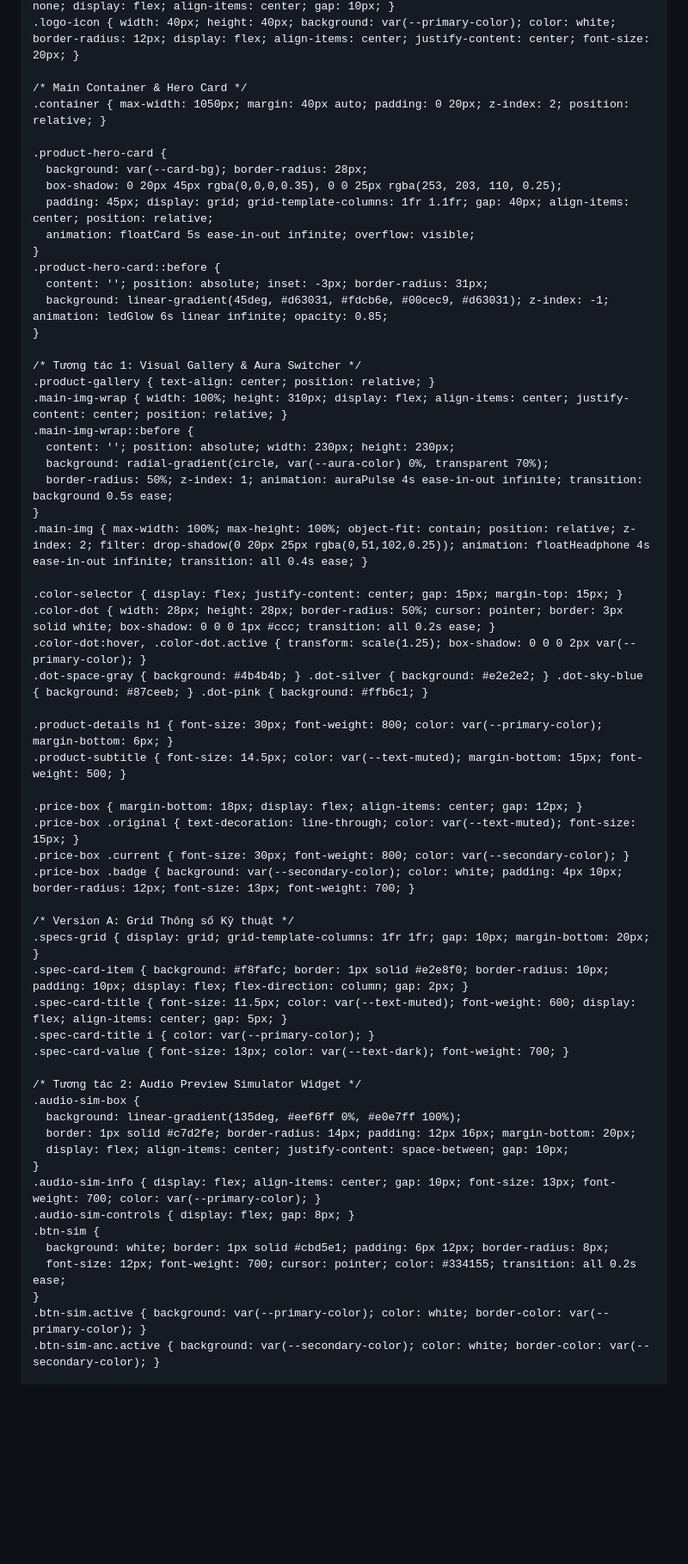
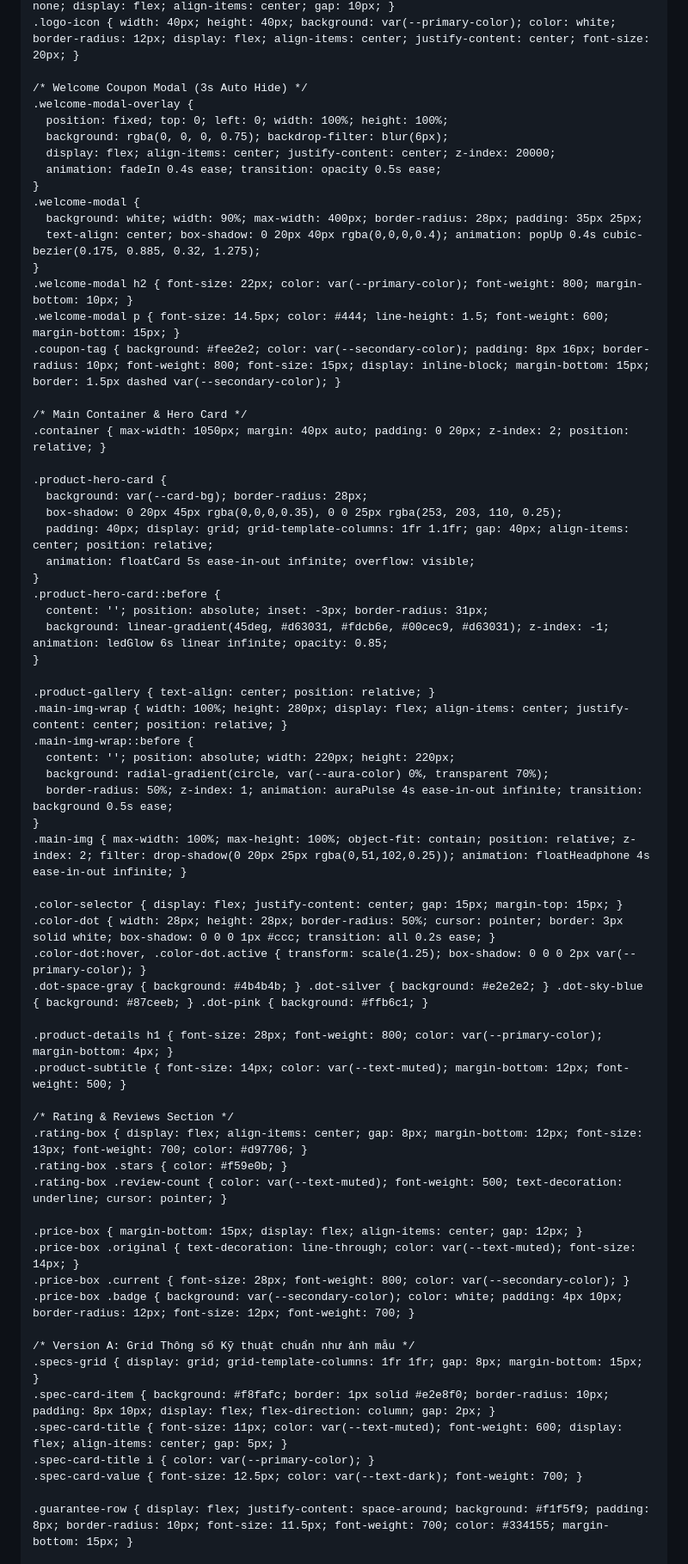
Before and after one commit to jungwonhsu/jungwonhsu.github.io, a Markdown page: README.md, the part around one of its changes. Shown at 86% size. Drawn GitHub-style; blank space fills up the shorter version.

```diff
--- a/README.md
+++ b/README.md
@@ -45,13 +45,28 @@
     .logo { font-size: 24px; font-weight: 800; color: var(--primary-color); text-decoration: none; display: flex; align-items: center; gap: 10px; }
     .logo-icon { width: 40px; height: 40px; background: var(--primary-color); color: white; border-radius: 12px; display: flex; align-items: center; justify-content: center; font-size: 20px; }
 
+    /* Welcome Coupon Modal (3s Auto Hide) */
+    .welcome-modal-overlay {
+      position: fixed; top: 0; left: 0; width: 100%; height: 100%;
+      background: rgba(0, 0, 0, 0.75); backdrop-filter: blur(6px);
+      display: flex; align-items: center; justify-content: center; z-index: 20000;
+      animation: fadeIn 0.4s ease; transition: opacity 0.5s ease;
+    }
+    .welcome-modal {
+      background: white; width: 90%; max-width: 400px; border-radius: 28px; padding: 35px 25px;
+      text-align: center; box-shadow: 0 20px 40px rgba(0,0,0,0.4); animation: popUp 0.4s cubic-bezier(0.175, 0.885, 0.32, 1.275);
+    }
+    .welcome-modal h2 { font-size: 22px; color: var(--primary-color); font-weight: 800; margin-bottom: 10px; }
+    .welcome-modal p { font-size: 14.5px; color: #444; line-height: 1.5; font-weight: 600; margin-bottom: 15px; }
+    .coupon-tag { background: #fee2e2; color: var(--secondary-color); padding: 8px 16px; border-radius: 10px; font-weight: 800; font-size: 15px; display: inline-block; margin-bottom: 15px; border: 1.5px dashed var(--secondary-color); }
+
     /* Main Container & Hero Card */
     .container { max-width: 1050px; margin: 40px auto; padding: 0 20px; z-index: 2; position: relative; }
 
     .product-hero-card {
       background: var(--card-bg); border-radius: 28px;
       box-shadow: 0 20px 45px rgba(0,0,0,0.35), 0 0 25px rgba(253, 203, 110, 0.25);
-      padding: 45px; display: grid; grid-template-columns: 1fr 1.1fr; gap: 40px; align-items: center; position: relative;
+      padding: 40px; display: grid; grid-template-columns: 1fr 1.1fr; gap: 40px; align-items: center; position: relative;
       animation: floatCard 5s ease-in-out infinite; overflow: visible;
     }
     .product-hero-card::before {
@@ -59,49 +74,40 @@
       background: linear-gradient(45deg, #d63031, #fdcb6e, #00cec9, #d63031); z-index: -1; animation: ledGlow 6s linear infinite; opacity: 0.85;
     }
 
-    /* Tương tác 1: Visual Gallery & Aura Switcher */
     .product-gallery { text-align: center; position: relative; }
-    .main-img-wrap { width: 100%; height: 310px; display: flex; align-items: center; justify-content: center; position: relative; }
+    .main-img-wrap { width: 100%; height: 280px; display: flex; align-items: center; justify-content: center; position: relative; }
     .main-img-wrap::before {
-      content: ''; position: absolute; width: 230px; height: 230px;
+      content: ''; position: absolute; width: 220px; height: 220px;
       background: radial-gradient(circle, var(--aura-color) 0%, transparent 70%);
       border-radius: 50%; z-index: 1; animation: auraPulse 4s ease-in-out infinite; transition: background 0.5s ease;
     }
-    .main-img { max-width: 100%; max-height: 100%; object-fit: contain; position: relative; z-index: 2; filter: drop-shadow(0 20px 25px rgba(0,51,102,0.25)); animation: floatHeadphone 4s ease-in-out infinite; transition: all 0.4s ease; }
+    .main-img { max-width: 100%; max-height: 100%; object-fit: contain; position: relative; z-index: 2; filter: drop-shadow(0 20px 25px rgba(0,51,102,0.25)); animation: floatHeadphone 4s ease-in-out infinite; }
 
     .color-selector { display: flex; justify-content: center; gap: 15px; margin-top: 15px; }
     .color-dot { width: 28px; height: 28px; border-radius: 50%; cursor: pointer; border: 3px solid white; box-shadow: 0 0 0 1px #ccc; transition: all 0.2s ease; }
     .color-dot:hover, .color-dot.active { transform: scale(1.25); box-shadow: 0 0 0 2px var(--primary-color); }
     .dot-space-gray { background: #4b4b4b; } .dot-silver { background: #e2e2e2; } .dot-sky-blue { background: #87ceeb; } .dot-pink { background: #ffb6c1; }
 
-    .product-details h1 { font-size: 30px; font-weight: 800; color: var(--primary-color); margin-bottom: 6px; }
-    .product-subtitle { font-size: 14.5px; color: var(--text-muted); margin-bottom: 15px; font-weight: 500; }
+    .product-details h1 { font-size: 28px; font-weight: 800; color: var(--primary-color); margin-bottom: 4px; }
+    .product-subtitle { font-size: 14px; color: var(--text-muted); margin-bottom: 12px; font-weight: 500; }
 
-    .price-box { margin-bottom: 18px; display: flex; align-items: center; gap: 12px; }
-    .price-box .original { text-decoration: line-through; color: var(--text-muted); font-size: 15px; }
-    .price-box .current { font-size: 30px; font-weight: 800; color: var(--secondary-color); }
-    .price-box .badge { background: var(--secondary-color); color: white; padding: 4px 10px; border-radius: 12px; font-size: 13px; font-weight: 700; }
+    /* Rating & Reviews Section */
+    .rating-box { display: flex; align-items: center; gap: 8px; margin-bottom: 12px; font-size: 13px; font-weight: 700; color: #d97706; }
+    .rating-box .stars { color: #f59e0b; }
+    .rating-box .review-count { color: var(--text-muted); font-weight: 500; text-decoration: underline; cursor: pointer; }
 
-    /* Version A: Grid Thông số Kỹ thuật */
-    .specs-grid { display: grid; grid-template-columns: 1fr 1fr; gap: 10px; margin-bottom: 20px; }
-    .spec-card-item { background: #f8fafc; border: 1px solid #e2e8f0; border-radius: 10px; padding: 10px; display: flex; flex-direction: column; gap: 2px; }
-    .spec-card-title { font-size: 11.5px; color: var(--text-muted); font-weight: 600; display: flex; align-items: center; gap: 5px; }
+    .price-box { margin-bottom: 15px; display: flex; align-items: center; gap: 12px; }
+    .price-box .original { text-decoration: line-through; color: var(--text-muted); font-size: 14px; }
+    .price-box .current { font-size: 28px; font-weight: 800; color: var(--secondary-color); }
+    .price-box .badge { background: var(--secondary-color); color: white; padding: 4px 10px; border-radius: 12px; font-size: 12px; font-weight: 700; }
+
+    /* Version A: Grid Thông số Kỹ thuật chuẩn như ảnh mẫu */
+    .specs-grid { display: grid; grid-template-columns: 1fr 1fr; gap: 8px; margin-bottom: 15px; }
+    .spec-card-item { background: #f8fafc; border: 1px solid #e2e8f0; border-radius: 10px; padding: 8px 10px; display: flex; flex-direction: column; gap: 2px; }
+    .spec-card-title { font-size: 11px; color: var(--text-muted); font-weight: 600; display: flex; align-items: center; gap: 5px; }
     .spec-card-title i { color: var(--primary-color); }
-    .spec-card-value { font-size: 13px; color: var(--text-dark); font-weight: 700; }
+    .spec-card-value { font-size: 12.5px; color: var(--text-dark); font-weight: 700; }
 
-    /* Tương tác 2: Audio Preview Simulator Widget */
-    .audio-sim-box {
-      background: linear-gradient(135deg, #eef6ff 0%, #e0e7ff 100%);
-      border: 1px solid #c7d2fe; border-radius: 14px; padding: 12px 16px; margin-bottom: 20px;
-      display: flex; align-items: center; justify-content: space-between; gap: 10px;
-    }
-    .audio-sim-info { display: flex; align-items: center; gap: 10px; font-size: 13px; font-weight: 700; color: var(--primary-color); }
-    .audio-sim-controls { display: flex; gap: 8px; }
-    .btn-sim {
-      background: white; border: 1px solid #cbd5e1; padding: 6px 12px; border-radius: 8px;
-      font-size: 12px; font-weight: 700; cursor: pointer; color: #334155; transition: all 0.2s ease;
-    }
-    .btn-sim.active { background: var(--primary-color); color: white; border-color: var(--primary-color); }
-    .btn-sim-anc.active { background: var(--secondary-color); color: white; border-color: var(--secondary-color); }
+    .guarantee-row { display: flex; justify-content: space-around; background: #f1f5f9; padding: 8px; border-radius: 10px; font-size: 11.5px; font-weight: 700; color: #334155; margin-bottom: 15px; }
 
     .btn-buy-hero {
```
Also changed, not shown: other parts of README.md (+78 -112 lines).
